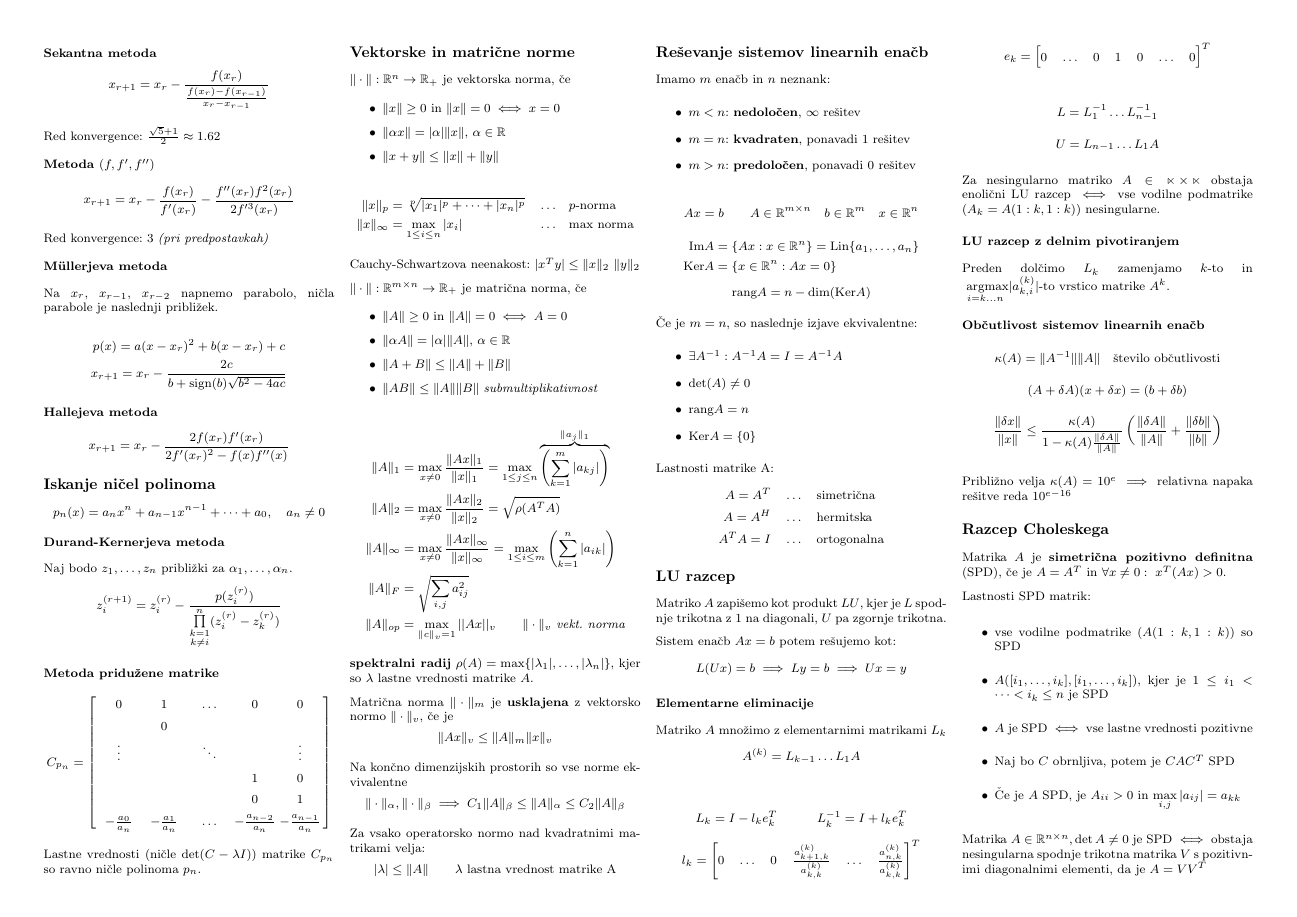
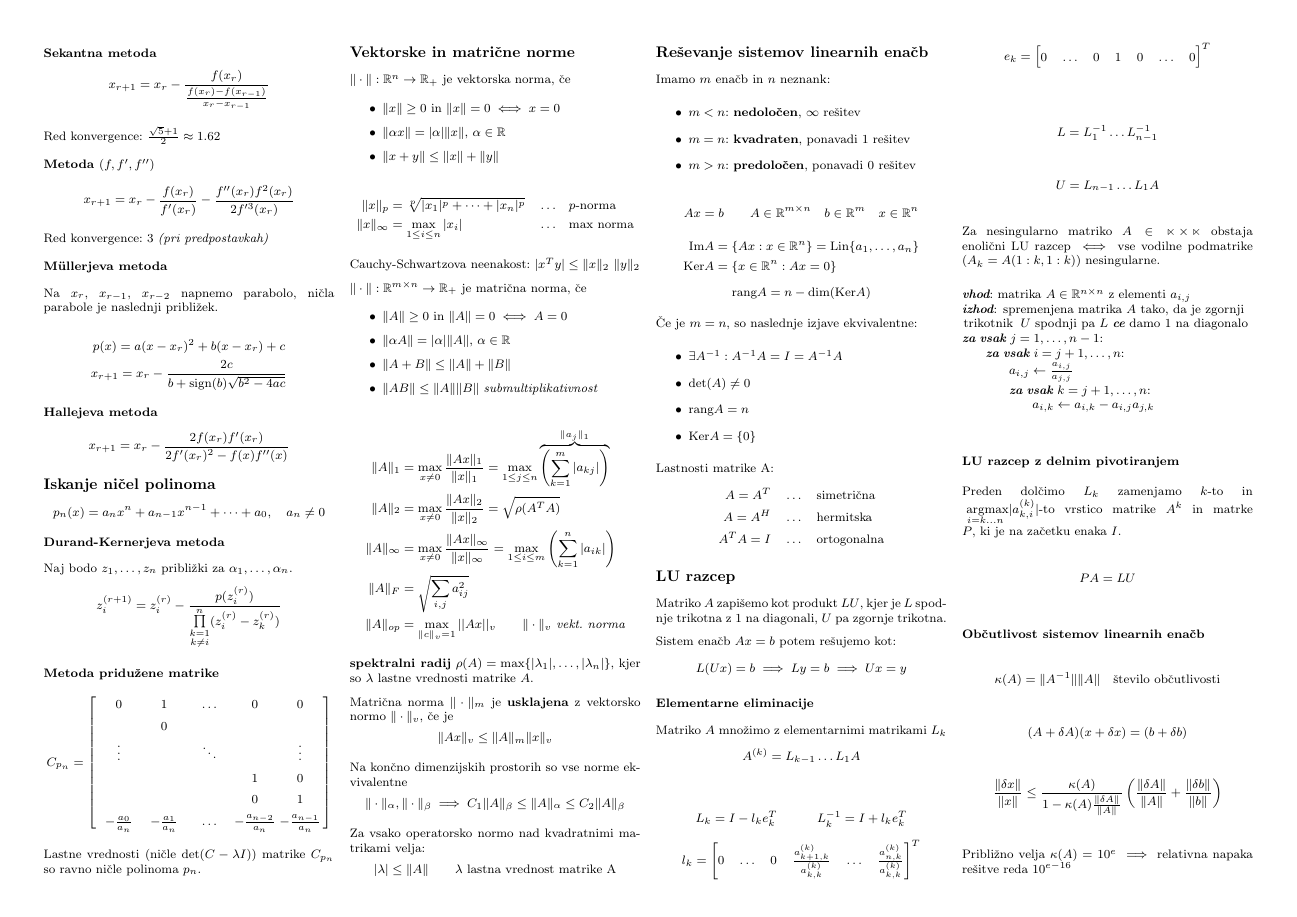
Before and after one commit to njezersek/Numericne-metode-zapiski, a LaTeX document (zapiskuskompaktus.tex, which reads config.tex): page 2 of 4. Compiled offline with pdfLaTeX.

Commit message:
dodani algoritmi

```diff
--- a/config.tex
+++ b/config.tex
@@ -70,7 +70,7 @@
 {
     \lstset{ %this is the stype
         mathescape=true,
-        basicstyle=\scriptsize,
+        %basicstyle=\scriptsize,
 		columns=flexible,
         keywordstyle=\bfseries\em,
         keywords={,vhod, izhod, zacetek, konec, koncamo, ponavljaj, dokler, ce, vrni, za, vsak, vse, v, sicer,} %add the keywords you want, or load a language as Rubens explains in his comment above.
--- a/zapiskuskompaktus.tex
+++ b/zapiskuskompaktus.tex
@@ -346,9 +346,20 @@ Matriko $A$ množimo z elementarnimi matrikami $L_k$
 \[U = L_{n-1} \dots L_1 A\]
 
 Za nesingularno matriko $A \in \mathbb{n\times n}$ obstaja enolični LU razcep $\iff$ vse vodilne podmatrike ($A_k = A(1:k, 1:k)$) nesingularne.
+\begin{koda}
+vhod: matrika $A \in \mathbb{R}^{n\times n}$ z elementi $a_{i,j}$
+izhod: spremenjena matrika $A$ tako, da je zgornji
+trikotnik $U$ spodnji pa $L$ ce damo 1 na diagonalo
+za vsak $j = 1,\dots, n-1$:
+	za vsak $i = j+1,\dots,n$:
+		$a_{i,j} \leftarrow \frac{a_{i,j}}{a_{j,j}}$
+		za vsak $k = j+1, \dots, n$:
+			$a_{i,k} \leftarrow a_{i,k}-a_{i,j}a_{j,k}$
+\end{koda}
 
 \subsection{LU razcep z delnim pivotiranjem}
-Preden dolčimo $L_k$ zamenjamo $k$-to in $\underset{i=k \dots n}{\ \mathrm{argmax}} |a^{(k)}_{k,i}|$-to vrstico matrike $A^{k}$.
+Preden dolčimo $L_k$ zamenjamo $k$-to in $\underset{i=k \dots n}{\ \mathrm{argmax}} |a^{(k)}_{k,i}|$-to vrstico matrike $A^{k}$ in matrke $P$, ki je na začetku enaka $I$.
+\[PA = LU\]
 
 \subsection{Občutlivost sistemov linearnih enačb}
 \[ \kappa(A) = \| A^{-1} \| \| A \| \quad \text{število občutlivosti}\]
```
Also changed, not shown: zapiskuskompaktus.pdf, zapiskuskompaktus.tex (2 more changed lines).
